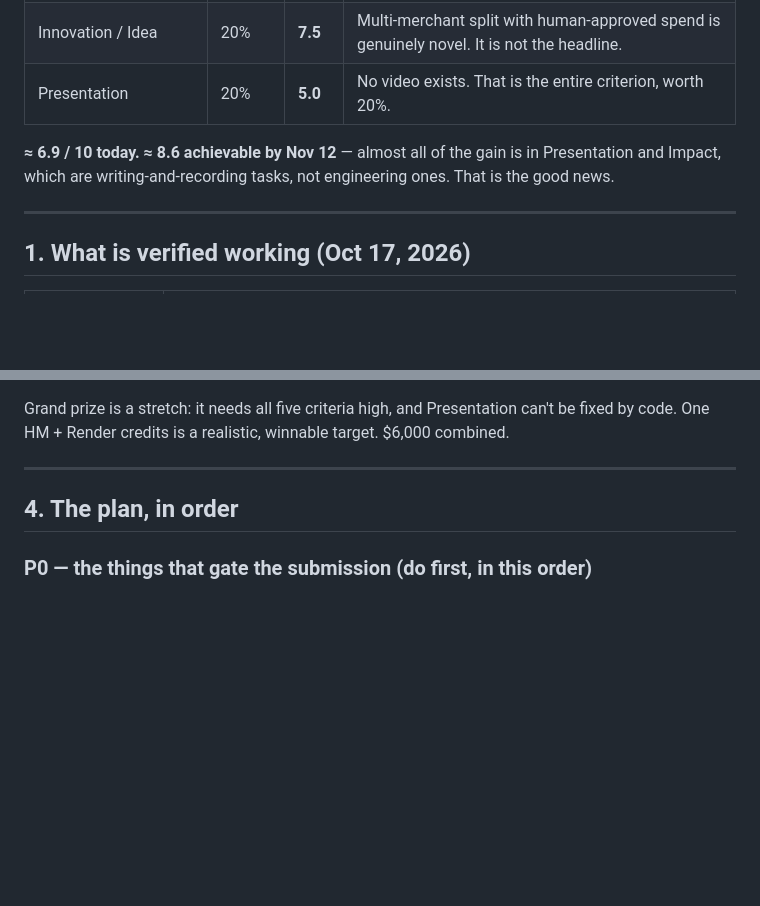
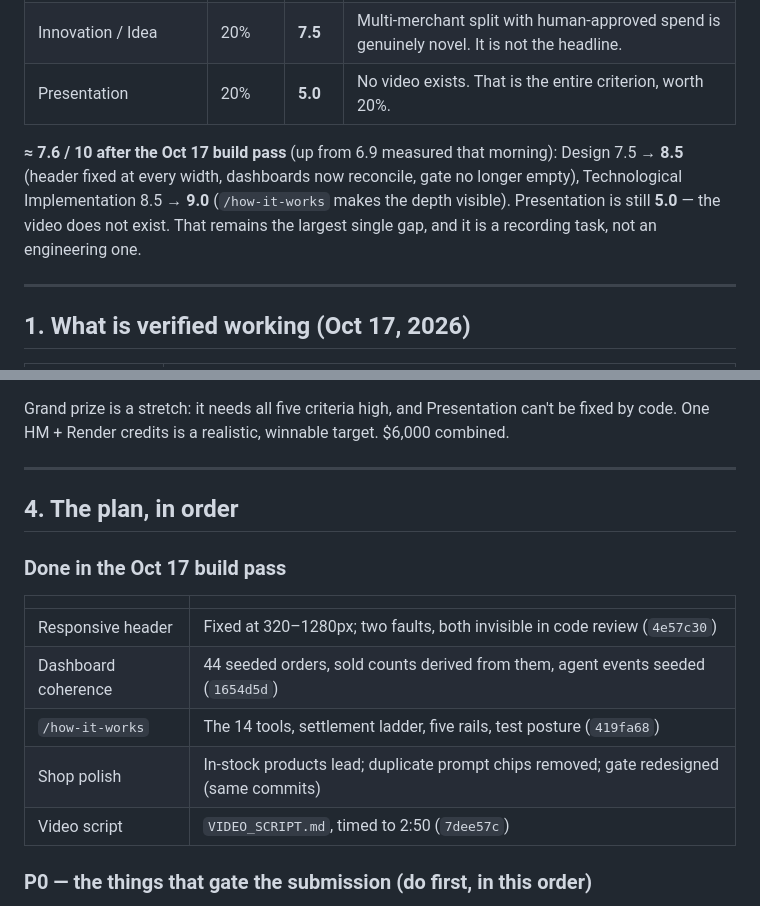
Before and after one commit to uttamongithb1/paypal-hackathon, a Markdown page: WIN_PLAN.md, 2 parts joined by grey strips. GitHub-like rendering; blank space fills up the shorter version.

Commit message:
Score the build pass: 6.9 → 7.6, with presentation still the gap

```diff
--- a/WIN_PLAN.md
+++ b/WIN_PLAN.md
@@ -19,8 +19,11 @@
 | Innovation / Idea | 20% | **7.5** | Multi-merchant split with human-approved spend is genuinely novel. It is not the headline. |
 | Presentation | 20% | **5.0** | No video exists. That is the entire criterion, worth 20%. |
 
-**≈ 6.9 / 10 today. ≈ 8.6 achievable by Nov 12** — almost all of the gain is in Presentation and Impact,
-which are writing-and-recording tasks, not engineering ones. That is the good news.
+**≈ 7.6 / 10 after the Oct 17 build pass** (up from 6.9 measured that morning):
+Design 7.5 → **8.5** (header fixed at every width, dashboards now reconcile, gate no longer empty),
+Technological Implementation 8.5 → **9.0** (`/how-it-works` makes the depth visible).
+Presentation is still **5.0** — the video does not exist. That remains the largest single gap, and
+it is a recording task, not an engineering one.
 
 ---
 
@@ -140,6 +143,16 @@ One HM + Render credits is a realistic, winnable target. $6,000 combined.
 
 ## 4. The plan, in order
 
+### Done in the Oct 17 build pass
+
+| | |
+|---|---|
+| Responsive header | Fixed at 320–1280px; two faults, both invisible in code review (`4e57c30`) |
+| Dashboard coherence | 44 seeded orders, sold counts derived from them, agent events seeded (`1654d5d`) |
+| `/how-it-works` | The 14 tools, settlement ladder, five rails, test posture (`419fa68`) |
+| Shop polish | In-stock products lead; duplicate prompt chips removed; gate redesigned (same commits) |
+| Video script | `VIDEO_SCRIPT.md`, timed to 2:50 (`7dee57c`) |
+
 ### P0 — the things that gate the submission (do first, in this order)
 
 1. **Complete one real capture.** Run the checkout on the live site, approve with a sandbox buyer,
```
